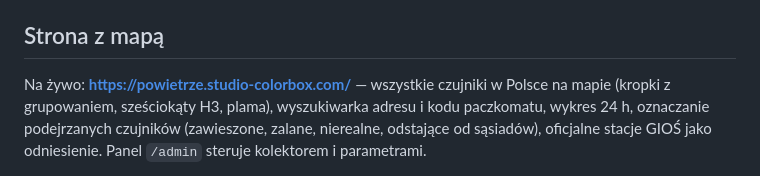
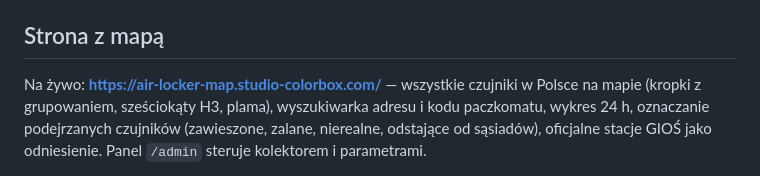
Before and after one commit to szmidtpiotr/air-locker-map, a Markdown page: README.md, the part around the change. Rendered like a GitHub page.

Commit message:
README: strona pod air-locker-map.studio-colorbox.com
Co-Authored-By: Claude Opus 5.5 <noreply@anthropic.com>

```diff
--- a/README.md
+++ b/README.md
@@ -56,7 +56,7 @@ tydzień w `~/.cache/paczkomat-powietrze/`. Kolejne trwają kilka sekund.
 
 ## Strona z mapą
 
-Na żywo: **https://powietrze.studio-colorbox.com/** — wszystkie czujniki w Polsce na mapie
+Na żywo: **https://air-locker-map.studio-colorbox.com/** — wszystkie czujniki w Polsce na mapie
 (kropki z grupowaniem, sześciokąty H3, plama), wyszukiwarka adresu i kodu paczkomatu, wykres 24 h,
 oznaczanie podejrzanych czujników (zawieszone, zalane, nierealne, odstające od sąsiadów),
 oficjalne stacje GIOŚ jako odniesienie. Panel `/admin` steruje kolektorem i parametrami.
```
